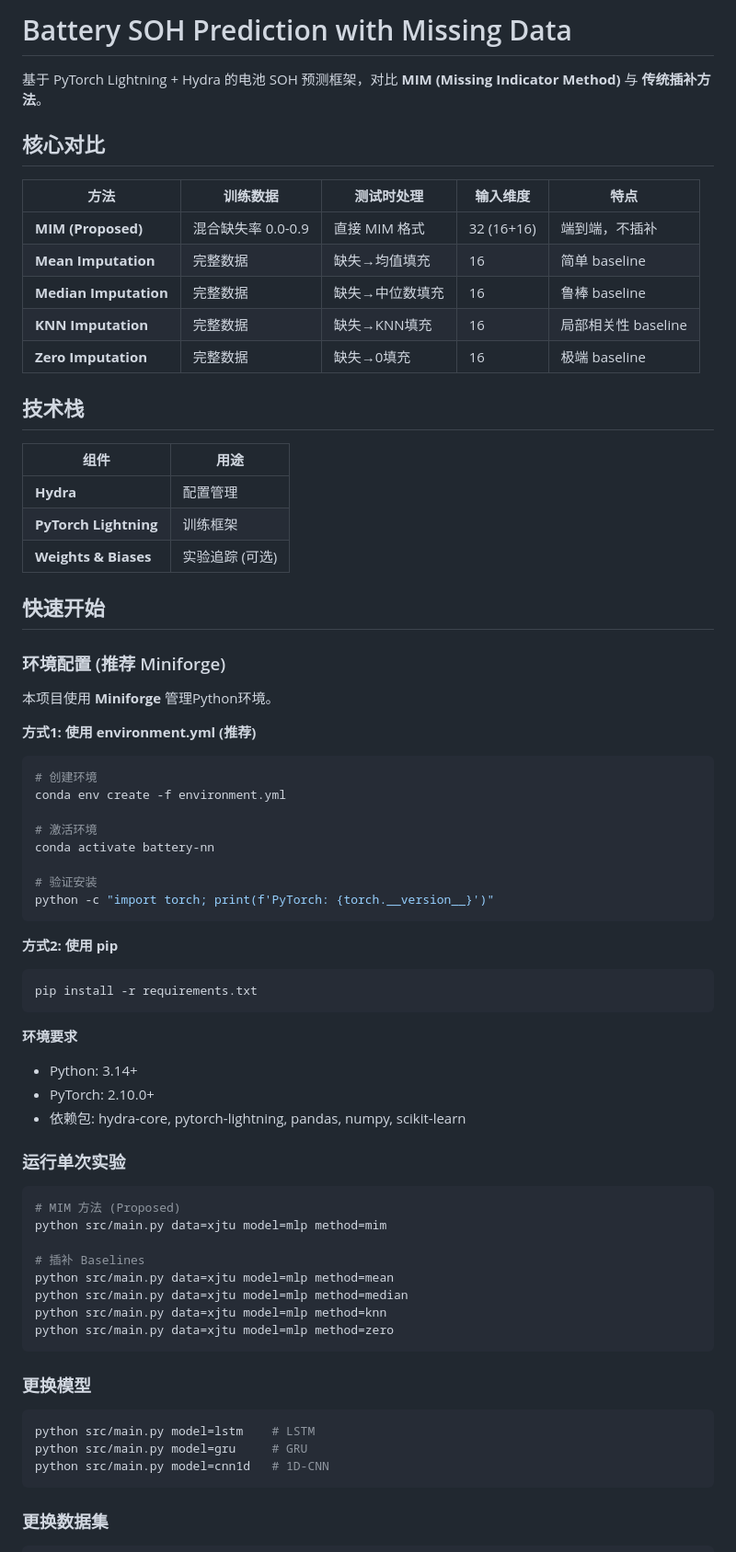
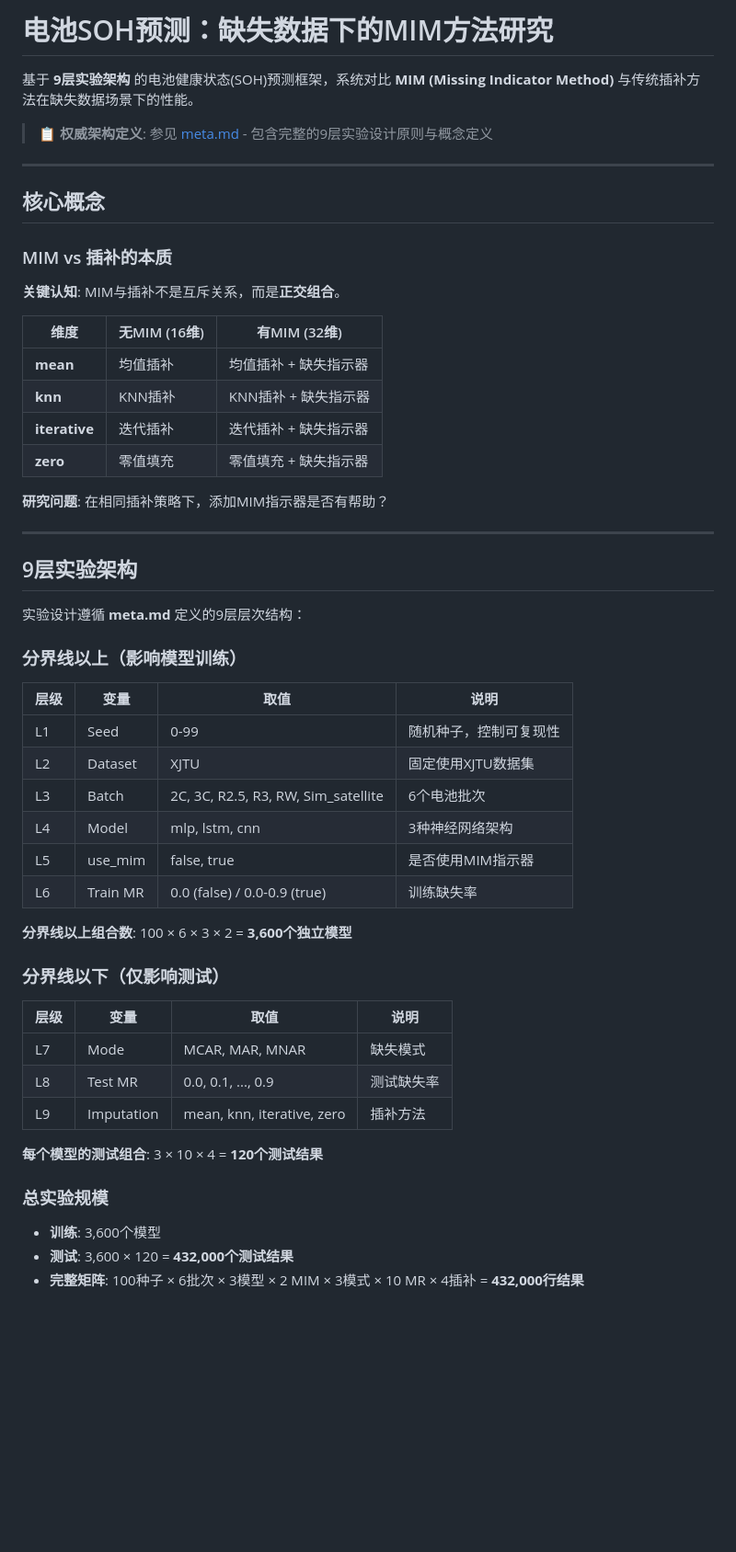
Before and after one commit to sdu-8217-lab/missing-data-battery-nn, a Markdown page: README.md, the part around one of its changes. Shown at 92% size. Drawn GitHub-style; blank space fills up the shorter version.

````diff
--- a/README.md
+++ b/README.md
@@ -1,73 +1,58 @@
-# Battery SOH Prediction with Missing Data
+# 电池SOH预测：缺失数据下的MIM方法研究
 
-基于 PyTorch Lightning + Hydra 的电池 SOH 预测框架，对比 **MIM (Missing Indicator Method)** 与 **传统插补方法**。
+基于 **9层实验架构** 的电池健康状态(SOH)预测框架，系统对比 **MIM (Missing Indicator Method)** 与传统插补方法在缺失数据场景下的性能。
 
-## 核心对比
+> 📋 **权威架构定义**: 参见 [meta.md](meta.md) - 包含完整的9层实验设计原则与概念定义
 
-| 方法 | 训练数据 | 测试时处理 | 输入维度 | 特点 |
-|------|---------|-----------|---------|------|
-| **MIM (Proposed)** | 混合缺失率 0.0-0.9 | 直接 MIM 格式 | 32 (16+16) | 端到端，不插补 |
-| **Mean Imputation** | 完整数据 | 缺失→均值填充 | 16 | 简单 baseline |
-| **Median Imputation** | 完整数据 | 缺失→中位数填充 | 16 | 鲁棒 baseline |
-| **KNN Imputation** | 完整数据 | 缺失→KNN填充 | 16 | 局部相关性 baseline |
-| **Zero Imputation** | 完整数据 | 缺失→0填充 | 16 | 极端 baseline |
+---
 
-## 技术栈
+## 核心概念
 
-| 组件 | 用途 |
-|------|------|
-| **Hydra** | 配置管理 |
-| **PyTorch Lightning** | 训练框架 |
-| **Weights & Biases** | 实验追踪 (可选) |
+### MIM vs 插补的本质
 
-## 快速开始
+**关键认知**: MIM与插补不是互斥关系，而是**正交组合**。
 
-### 环境配置 (推荐 Miniforge)
+| 维度 | 无MIM (16维) | 有MIM (32维) |
+|------|-------------|-------------|
+| **mean** | 均值插补 | 均值插补 + 缺失指示器 |
+| **knn** | KNN插补 | KNN插补 + 缺失指示器 |
+| **iterative** | 迭代插补 | 迭代插补 + 缺失指示器 |
+| **zero** | 零值填充 | 零值填充 + 缺失指示器 |
 
-本项目使用 **Miniforge** 管理Python环境。
+**研究问题**: 在相同插补策略下，添加MIM指示器是否有帮助？
 
-**方式1: 使用 environment.yml (推荐)**
-```bash
-# 创建环境
-conda env create -f environment.yml
+---
 
-# 激活环境
-conda activate battery-nn
+## 9层实验架构
 
-# 验证安装
-python -c "import torch; print(f'PyTorch: {torch.__version__}')"
-```
+实验设计遵循 **meta.md** 定义的9层层次结构：
 
-**方式2: 使用 pip**
-```bash
-pip install -r requirements.txt
-```
+### 分界线以上（影响模型训练）
 
-**环境要求**
-- Python: 3.14+
-- PyTorch: 2.10.0+
-- 依赖包: hydra-core, pytorch-lightning, pandas, numpy, scikit-learn
+| 层级 | 变量 | 取值 | 说明 |
+|------|------|------|------|
+| L1 | Seed | 0-99 | 随机种子，控制可复现性 |
+| L2 | Dataset | XJTU | 固定使用XJTU数据集 |
+| L3 | Batch | 2C, 3C, R2.5, R3, RW, Sim_satellite | 6个电池批次 |
+| L4 | Model | mlp, lstm, cnn | 3种神经网络架构 |
+| L5 | use_mim | false, true | 是否使用MIM指示器 |
+| L6 | Train MR | 0.0 (false) / 0.0-0.9 (true) | 训练缺失率 |
 
-### 运行单次实验
+**分界线以上组合数**: 100 × 6 × 3 × 2 = **3,600个独立模型**
 
-```bash
-# MIM 方法 (Proposed)
-python src/main.py data=xjtu model=mlp method=mim
+### 分界线以下（仅影响测试）
 
-# 插补 Baselines
-python src/main.py data=xjtu model=mlp method=mean
-python src/main.py data=xjtu model=mlp method=median
-python src/main.py data=xjtu model=mlp method=knn
-python src/main.py data=xjtu model=mlp method=zero
-```
+| 层级 | 变量 | 取值 | 说明 |
+|------|------|------|------|
+| L7 | Mode | MCAR, MAR, MNAR | 缺失模式 |
+| L8 | Test MR | 0.0, 0.1, ..., 0.9 | 测试缺失率 |
+| L9 | Imputation | mean, knn, iterative, zero | 插补方法 |
 
-### 更换模型
+**每个模型的测试组合**: 3 × 10 × 4 = **120个测试结果**
 
-```bash
-python src/main.py model=lstm    # LSTM
-python src/main.py model=gru     # GRU
-python src/main.py model=cnn1d   # 1D-CNN
-```
+### 总实验规模
 
-### 更换数据集
+- **训练**: 3,600个模型
+- **测试**: 3,600 × 120 = **432,000个测试结果**
+- **完整矩阵**: 100种子 × 6批次 × 3模型 × 2 MIM × 3模式 × 10 MR × 4插补 = **432,000行结果**
 
````
Also changed, not shown: other parts of README.md (+214 -219 lines).
